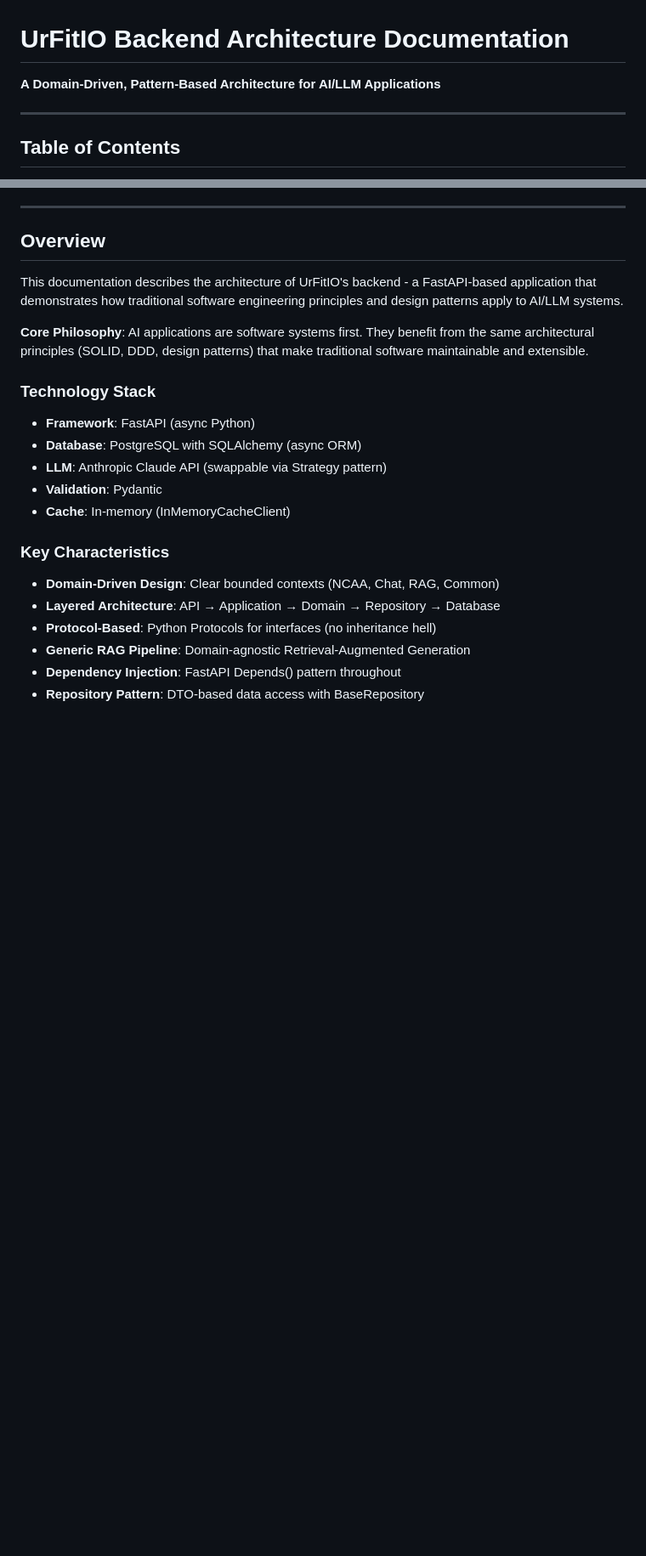
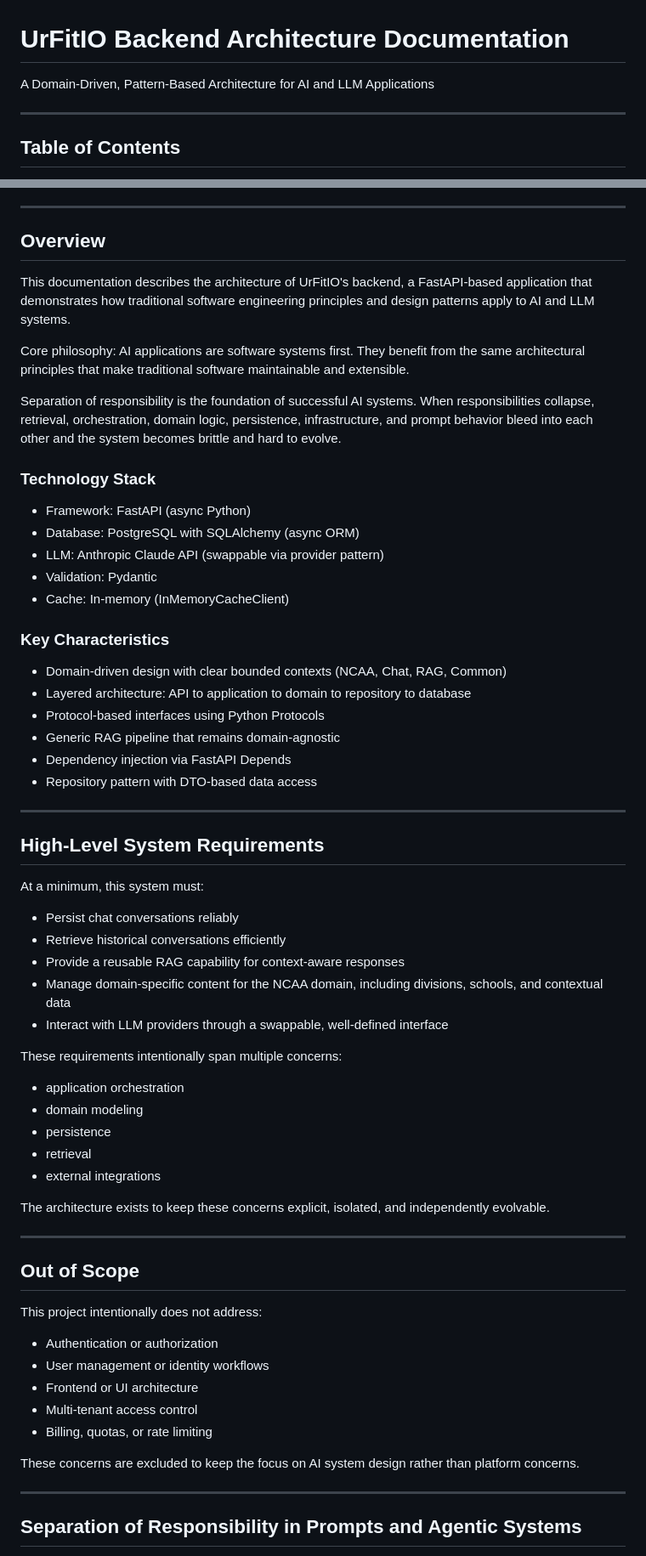
Before and after one commit to tjbaca14/urfitio, a Markdown page: README.md, 2 parts joined by grey strips. Shown at 85% size. Drawn GitHub-style; blank space fills up the shorter version.

Commit message:
update documentation & README.md

```diff
--- a/README.md
+++ b/README.md
@@ -1,6 +1,6 @@
 # UrFitIO Backend Architecture Documentation
 
-**A Domain-Driven, Pattern-Based Architecture for AI/LLM Applications**
+A Domain-Driven, Pattern-Based Architecture for AI and LLM Applications
 
 ---
 
@@ -20,23 +20,66 @@
 
 ## Overview
 
-This documentation describes the architecture of UrFitIO's backend - a FastAPI-based application that demonstrates how traditional software engineering principles and design patterns apply to AI/LLM systems.
+This documentation describes the architecture of UrFitIO's backend, a FastAPI-based application that demonstrates how traditional software engineering principles and design patterns apply to AI and LLM systems.
 
-**Core Philosophy**: AI applications are software systems first. They benefit from the same architectural principles (SOLID, DDD, design patterns) that make traditional software maintainable and extensible.
+Core philosophy: AI applications are software systems first. They benefit from the same architectural principles that make traditional software maintainable and extensible.
+
+Separation of responsibility is the foundation of successful AI systems. When responsibilities collapse, retrieval, orchestration, domain logic, persistence, infrastructure, and prompt behavior bleed into each other and the system becomes brittle and hard to evolve.
 
 ### Technology Stack
 
-- **Framework**: FastAPI (async Python)
-- **Database**: PostgreSQL with SQLAlchemy (async ORM)
-- **LLM**: Anthropic Claude API (swappable via Strategy pattern)
-- **Validation**: Pydantic
-- **Cache**: In-memory (InMemoryCacheClient)
+- Framework: FastAPI (async Python)
+- Database: PostgreSQL with SQLAlchemy (async ORM)
+- LLM: Anthropic Claude API (swappable via provider pattern)
+- Validation: Pydantic
+- Cache: In-memory (InMemoryCacheClient)
 
 ### Key Characteristics
 
-- **Domain-Driven Design**: Clear bounded contexts (NCAA, Chat, RAG, Common)
-- **Layered Architecture**: API → Application → Domain → Repository → Database
-- **Protocol-Based**: Python Protocols for interfaces (no inheritance hell)
-- **Generic RAG Pipeline**: Domain-agnostic Retrieval-Augmented Generation
-- **Dependency Injection**: FastAPI Depends() pattern throughout
-- **Repository Pattern**: DTO-based data access with BaseRepository
+- Domain-driven design with clear bounded contexts (NCAA, Chat, RAG, Common)
+- Layered architecture: API to application to domain to repository to database
+- Protocol-based interfaces using Python Protocols
+- Generic RAG pipeline that remains domain-agnostic
+- Dependency injection via FastAPI Depends
+- Repository pattern with DTO-based data access
+
+---
+
+## High-Level System Requirements
+
+At a minimum, this system must:
+
+- Persist chat conversations reliably
+- Retrieve historical conversations efficiently
+- Provide a reusable RAG capability for context-aware responses
+- Manage domain-specific content for the NCAA domain, including divisions, schools, and contextual data
+- Interact with LLM providers through a swappable, well-defined interface
+
+These requirements intentionally span multiple concerns:
+
+- application orchestration
+- domain modeling
+- persistence
+- retrieval
+- external integrations
+
+The architecture exists to keep these concerns explicit, isolated, and independently evolvable.
+
+---
+
+## Out of Scope
+
+This project intentionally does not address:
+
+- Authentication or authorization
+- User management or identity workflows
+- Frontend or UI architecture
+- Multi-tenant access control
+- Billing, quotas, or rate limiting
+
+These concerns are excluded to keep the focus on AI system design rather than platform concerns.
+
+---
+
+## Separation of Responsibility in Prompts and Agentic Systems
+
```
Also changed, not shown: other parts of README.md (+14 -0 lines), docs/episode_1.md (deleted, +0 -263 lines), docs/episodes.md (added, +36 -0 lines).
